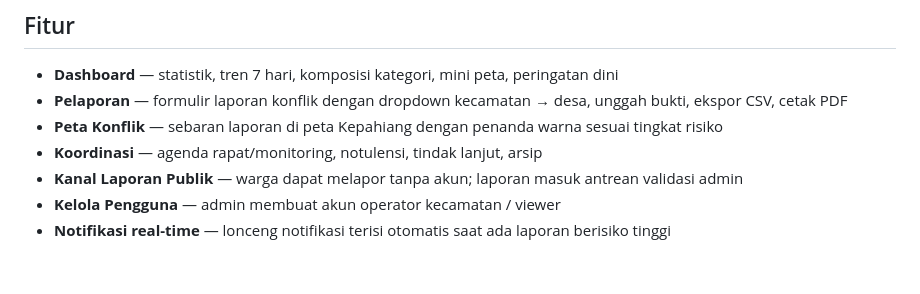
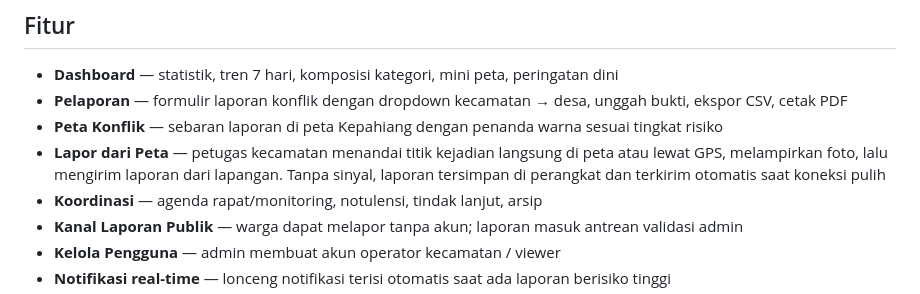
Before and after one commit to kepahiangdi/sipandai-app, a Markdown page: README.md, the part around the change. Rendered like a GitHub page; blank space fills up the shorter version.

```diff
--- a/README.md
+++ b/README.md
@@ -13,6 +13,7 @@ database, autentikasi, dan penyimpanan berkas.
 - **Dashboard** — statistik, tren 7 hari, komposisi kategori, mini peta, peringatan dini
 - **Pelaporan** — formulir laporan konflik dengan dropdown kecamatan → desa, unggah bukti, ekspor CSV, cetak PDF
 - **Peta Konflik** — sebaran laporan di peta Kepahiang dengan penanda warna sesuai tingkat risiko
+- **Lapor dari Peta** — petugas kecamatan menandai titik kejadian langsung di peta atau lewat GPS, melampirkan foto, lalu mengirim laporan dari lapangan. Tanpa sinyal, laporan tersimpan di perangkat dan terkirim otomatis saat koneksi pulih
 - **Koordinasi** — agenda rapat/monitoring, notulensi, tindak lanjut, arsip
 - **Kanal Laporan Publik** — warga dapat melapor tanpa akun; laporan masuk antrean validasi admin
 - **Kelola Pengguna** — admin membuat akun operator kecamatan / viewer
```
